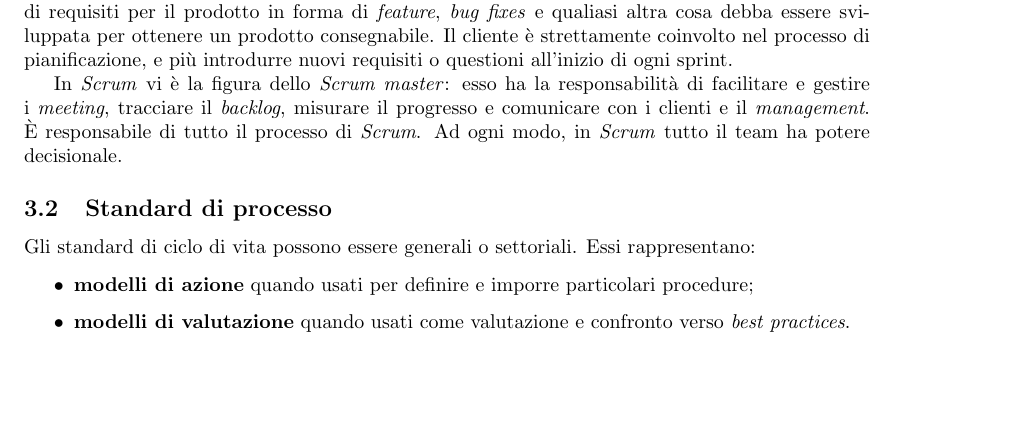
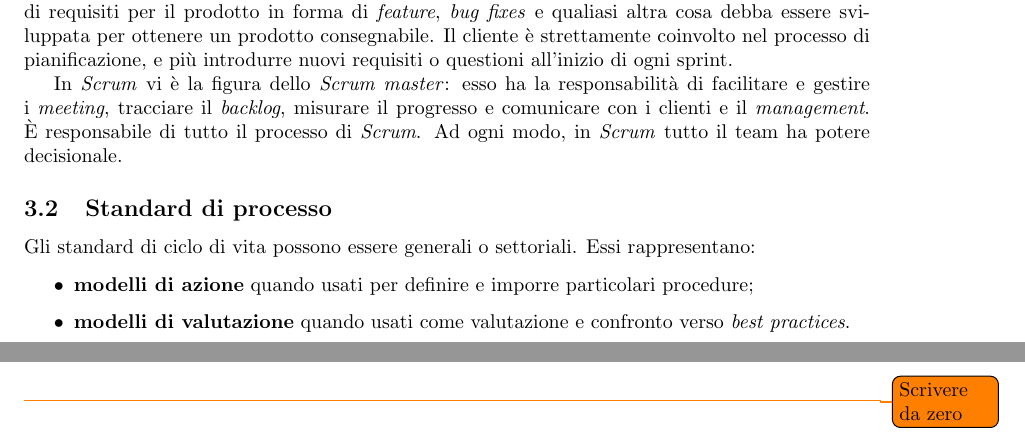
Before and after one commit to fsestini/appunti-swe, a LaTeX document (appunti.tex, which reads sections/gestione_progetto.tex): part of page 8 of 9 before the commit and two parts of pages 8 and 9 of 11 after it, the two joined at a grey line, cut so that both start at the same text, the shorter picture padded with empty space. Compiled offline with pdfLaTeX.

Commit message:
Aggiunge annotazioni 'todo'.

```diff
--- a/sections/gestione_progetto.tex
+++ b/sections/gestione_progetto.tex
@@ -1,6 +1,7 @@
 %\section{Gestione di progetto}
 %\subsection{Gestione dei rischi}
 %\subsection{Ruoli}
+\todo{Scrivere da zero}
 %\subsubsection{Analisti e progettisti}
 %\subsubsection{Programmatori e verificatori}
 %\subsubsection{Responsabile di progetto}
```
Also changed, not shown: sections/amministrazione_progetto.tex (+1 -0 lines).
